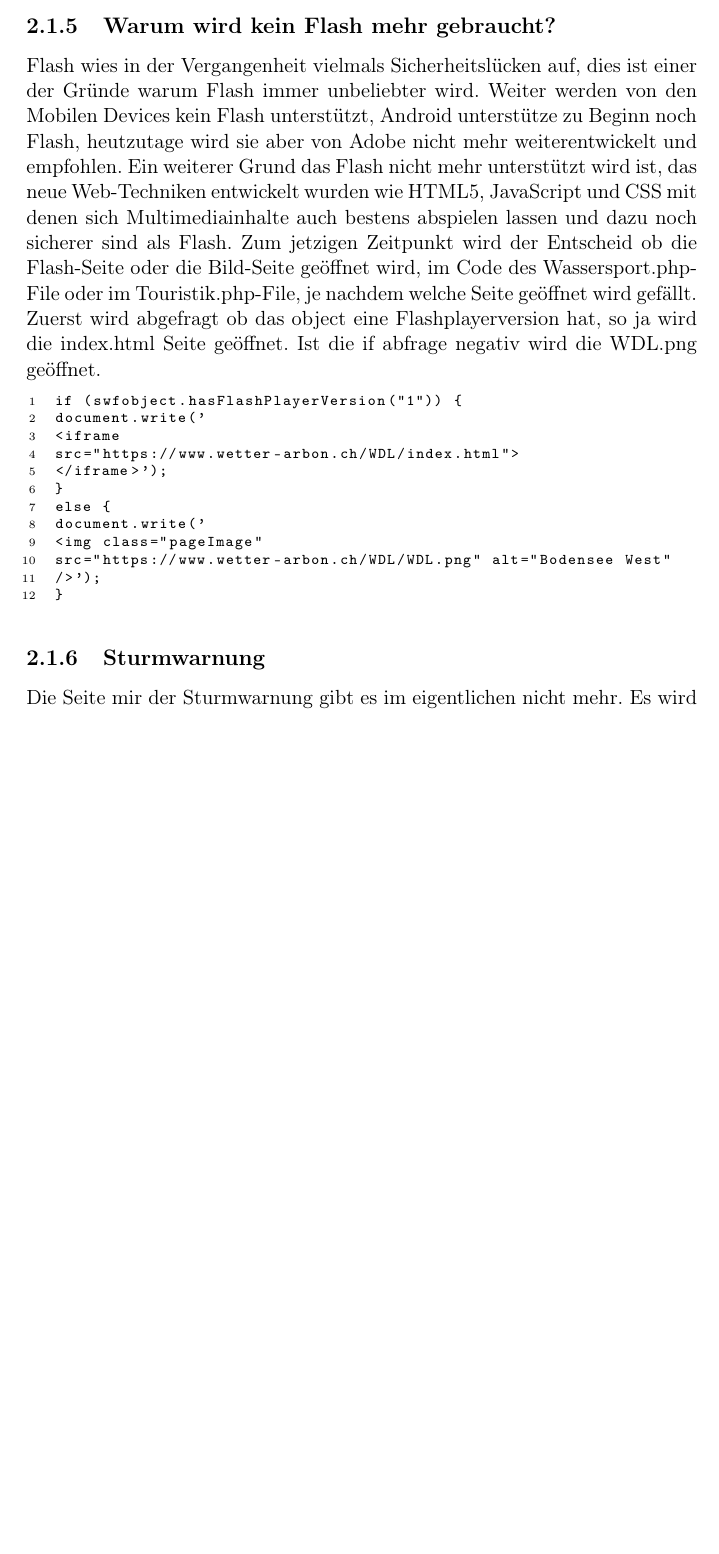
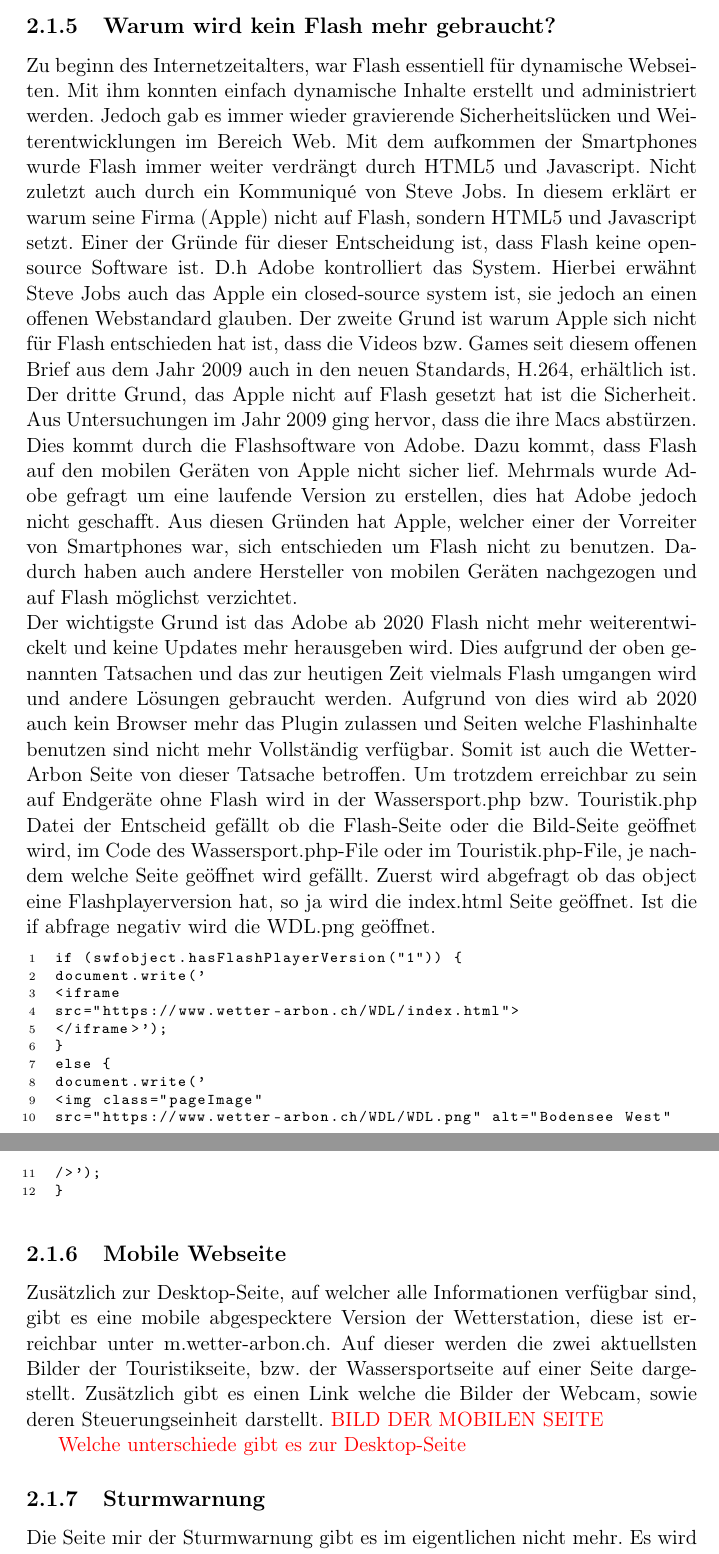
Before and after one commit to LB-NTB/wetterArbon, a LaTeX document (doku/Bericht.tex): part of page 8 of 19 before the commit and two parts of pages 8 and 9 of 19 after it, the two joined at a grey line, cut so that both start at the same text, the shorter picture padded with empty space. Compiled offline with pdfLaTeX.

Commit message:
Datenbank abgeschlossen, mobile Webseite erklärt

```diff
--- a/doku/Bericht.tex
+++ b/doku/Bericht.tex
@@ -160,7 +159,8 @@ Die Wetterdaten der Wetterstation Arbon werden von Weather-Display ausgewertet u
 \end{figure}
 
 \subsection{Warum wird kein Flash mehr gebraucht?}
-Flash wies in der Vergangenheit vielmals Sicherheitslücken auf, dies ist einer der Gründe warum Flash immer unbeliebter wird. Weiter werden von den Mobilen Devices kein Flash unterstützt, Android unterstütze zu Beginn noch Flash, heutzutage wird sie aber von Adobe nicht mehr weiterentwickelt und empfohlen. Ein weiterer Grund das Flash nicht mehr unterstützt wird ist, das neue Web-Techniken entwickelt wurden wie HTML5, JavaScript und CSS mit denen sich Multimediainhalte auch bestens abspielen lassen und dazu noch sicherer sind als Flash. Zum jetzigen Zeitpunkt wird der Entscheid ob die Flash-Seite oder die Bild-Seite geöffnet wird, im Code des Wassersport.php-File oder im Touristik.php-File, je nachdem welche Seite geöffnet wird gefällt. Zuerst wird abgefragt ob das object eine Flashplayerversion hat, so ja wird die index.html Seite geöffnet. Ist die if abfrage negativ wird die WDL.png geöffnet.
+Zu beginn des Internetzeitalters, war Flash essentiell für dynamische Webseiten. Mit ihm konnten einfach dynamische Inhalte erstellt und administriert werden. Jedoch gab es immer wieder gravierende Sicherheitslücken und Weiterentwicklungen im Bereich Web. Mit dem aufkommen der Smartphones wurde Flash immer weiter verdrängt durch HTML5 und Javascript. Nicht zuletzt auch durch ein Kommuniqué von Steve Jobs. In diesem erklärt er warum seine Firma (Apple) nicht auf Flash, sondern HTML5 und Javascript setzt. Einer der Gründe für dieser Entscheidung ist, dass Flash keine open-source Software ist. D.h Adobe kontrolliert das System. Hierbei erwähnt Steve Jobs auch das Apple ein closed-source system ist, sie jedoch an einen offenen Webstandard glauben. Der zweite Grund ist warum Apple sich nicht für Flash entschieden hat ist, dass die Videos bzw. Games seit diesem offenen Brief aus dem Jahr 2009 auch in den neuen Standards, H.264, erhältlich ist. Der dritte Grund, das Apple nicht auf Flash gesetzt hat ist die Sicherheit. Aus Untersuchungen im Jahr 2009 ging hervor, dass die ihre Macs abstürzen. Dies kommt durch die Flashsoftware von Adobe. Dazu kommt, dass Flash auf den mobilen Geräten von Apple nicht sicher lief. Mehrmals wurde Adobe gefragt um eine laufende Version zu erstellen, dies hat Adobe jedoch nicht geschafft. Aus diesen Gründen hat Apple, welcher einer der Vorreiter von Smartphones war, sich entschieden um Flash nicht zu benutzen. Dadurch haben auch andere Hersteller von mobilen Geräten nachgezogen und auf Flash möglichst verzichtet. \\
+Der wichtigste Grund ist das Adobe ab 2020 Flash nicht mehr weiterentwickelt und keine Updates mehr herausgeben wird. Dies aufgrund der oben genannten Tatsachen und das zur heutigen Zeit vielmals Flash umgangen wird und andere Lösungen gebraucht werden. Aufgrund von dies wird ab 2020 auch kein Browser mehr das Plugin zulassen und Seiten welche Flashinhalte benutzen sind nicht mehr Vollständig verfügbar. Somit ist auch die Wetter-Arbon Seite von dieser Tatsache betroffen. Um trotzdem erreichbar zu sein auf Endgeräte ohne Flash wird in der Wassersport.php bzw. Touristik.php Datei der Entscheid gefällt ob die Flash-Seite oder die Bild-Seite geöffnet wird, im Code des Wassersport.php-File oder im Touristik.php-File, je nachdem welche Seite geöffnet wird gefällt. Zuerst wird abgefragt ob das object eine Flashplayerversion hat, so ja wird die index.html Seite geöffnet. Ist die if abfrage negativ wird die WDL.png geöffnet.
 
 \begin{lstlisting}
 if (swfobject.hasFlashPlayerVersion("1")) {
@@ -176,6 +176,13 @@ src="https://www.wetter-arbon.ch/WDL/WDL.png" alt="Bodensee West"
 />');
 }
 \end{lstlisting}
+
+\subsection{Mobile Webseite}
+Zusätzlich zur Desktop-Seite, auf welcher alle Informationen verfügbar sind, gibt es eine mobile abgespecktere Version der Wetterstation, diese ist erreichbar unter m.wetter-arbon.ch. Auf dieser werden die zwei aktuellsten Bilder der Touristikseite, bzw. der Wassersportseite auf einer Seite dargestellt. Zusätzlich gibt es einen Link welche die Bilder der Webcam, sowie deren Steuerungseinheit darstellt.
+\Diskussionspunkt{BILD DER MOBILEN SEITE}
+
+\Diskussionspunkt{Welche unterschiede gibt es zur Desktop-Seite}
+
 
 \subsection{Sturmwarnung}
 Die Seite mir der Sturmwarnung gibt es im eigentlichen nicht mehr. Es wird nur noch ein Link zur Verfügung gestellt um auf die kantonale Sturmwarnseite zu kommen. Der Grund dafür ist das die verlinkte Seite, welche zuerst integriert war nicht dem HTTPS sondern dem HTTP standard entspricht.
```
Also changed, not shown: doku/Bericht.tex (6 more changed lines).
